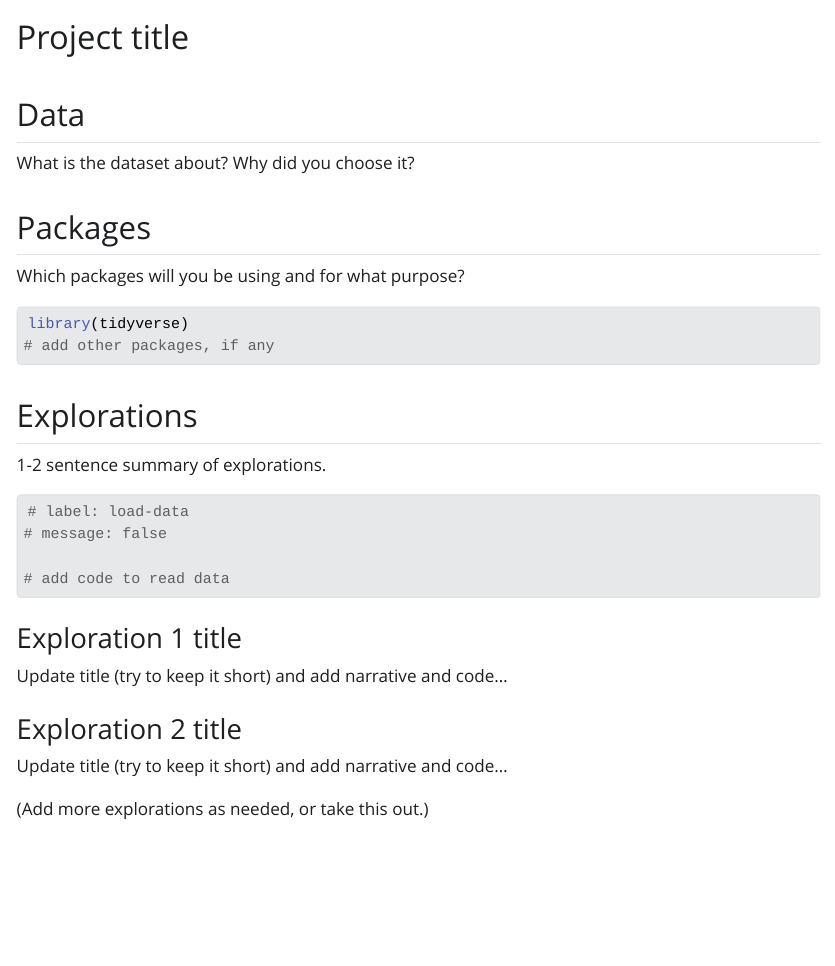
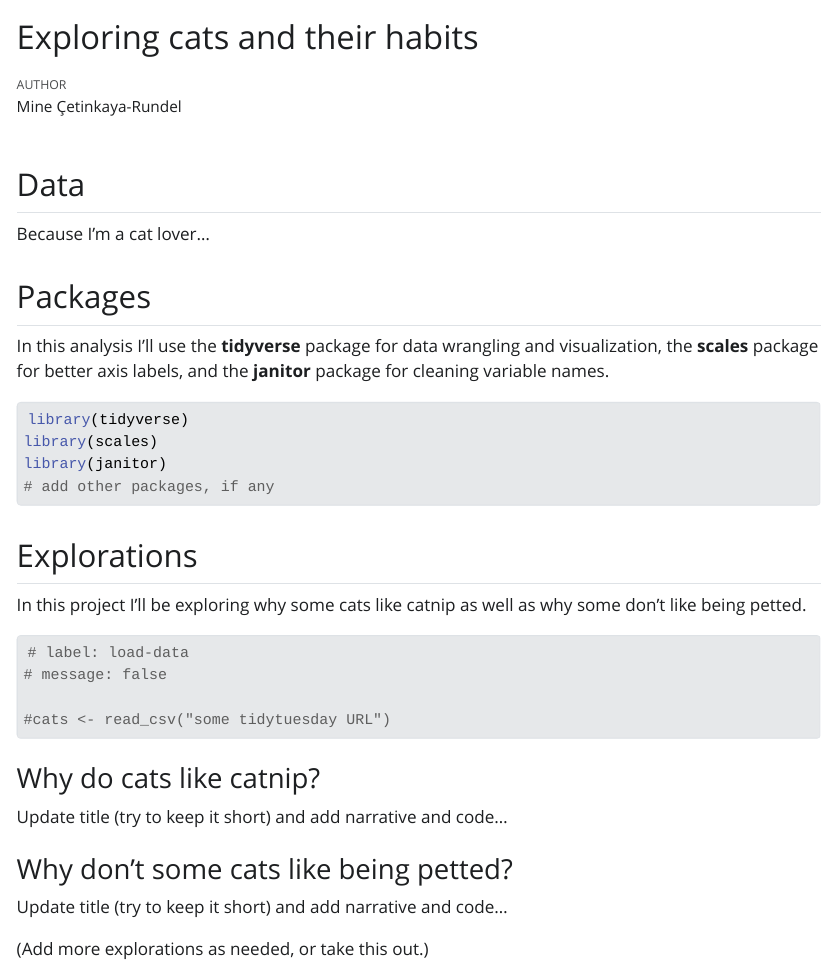
Before and after one commit to mine-cetinkaya-rundel/tidy-tuesday-cats, a Quarto document (index.qmd): the page in a window 1100 px wide, from its top. The pictures show the output file index.html that the author committed with the source, opened offline; Quarto's library style sheets are replaced by a plain one without menus.

Commit message:
Described the project

````diff
--- a/index.qmd
+++ b/index.qmd
@@ -1,5 +1,6 @@
 ---
-title: "Project title"
+title: "Exploring cats and their habits"
+author: "Mine Çetinkaya-Rundel"
 format:
   html:
     toc: true
@@ -8,36 +9,38 @@ editor: visual
 
 ## Data
 
-What is the dataset about? Why did you choose it?
+Because I'm a cat lover...
 
 ## Packages
 
-Which packages will you be using and for what purpose?
+In this analysis I'll use the **tidyverse** package for data wrangling and visualization, the **scales** package for better axis labels, and the **janitor** package for cleaning variable names.
 
 ```{r}
 #| label: load-packages
 #| message: false
 
 library(tidyverse)
+library(scales)
+library(janitor)
 # add other packages, if any
 ```
 
 ## Explorations
 
-1-2 sentence summary of explorations.
+In this project I'll be exploring why some cats like catnip as well as why some don't like being petted.
 
 ```{r}
 # label: load-data
 # message: false
 
-# add code to read data
+#cats <- read_csv("some tidytuesday URL")
 ```
 
-### Exploration 1 title
+### Why do cats like catnip?
 
 Update title (try to keep it short) and add narrative and code...
 
-### Exploration 2 title
+### Why don't some cats like being petted?
 
 Update title (try to keep it short) and add narrative and code...
 
````
Also changed, not shown: index.html.
